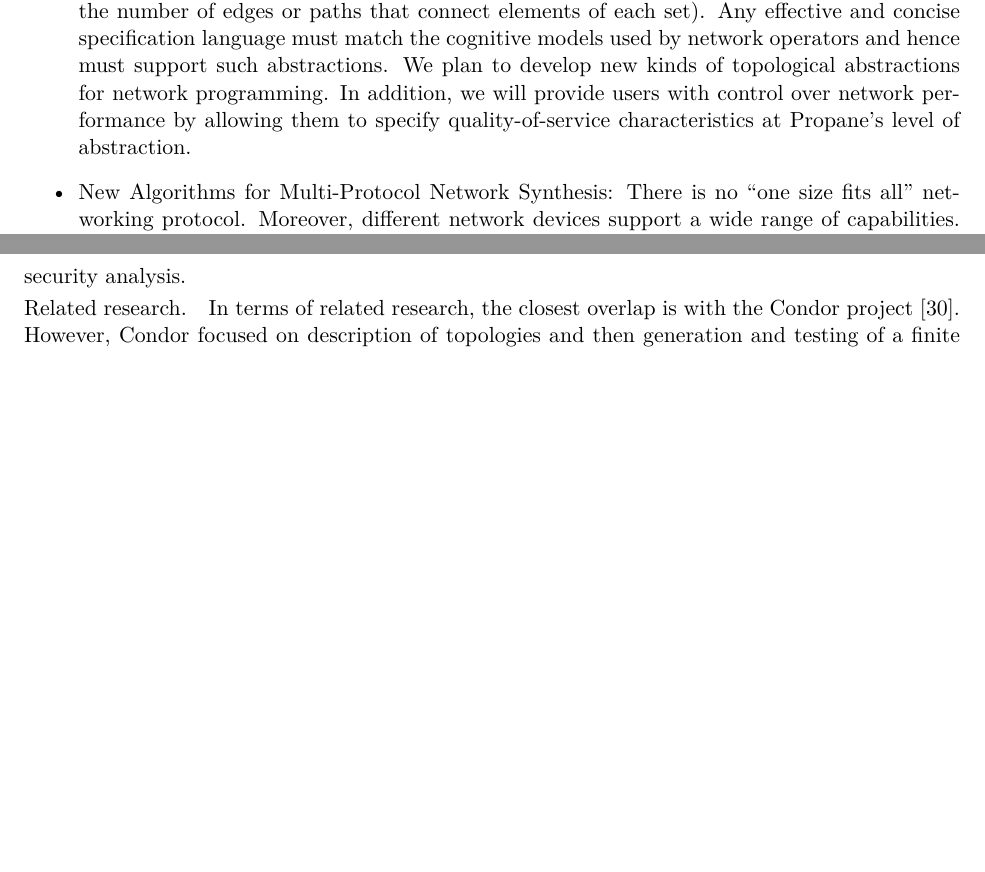
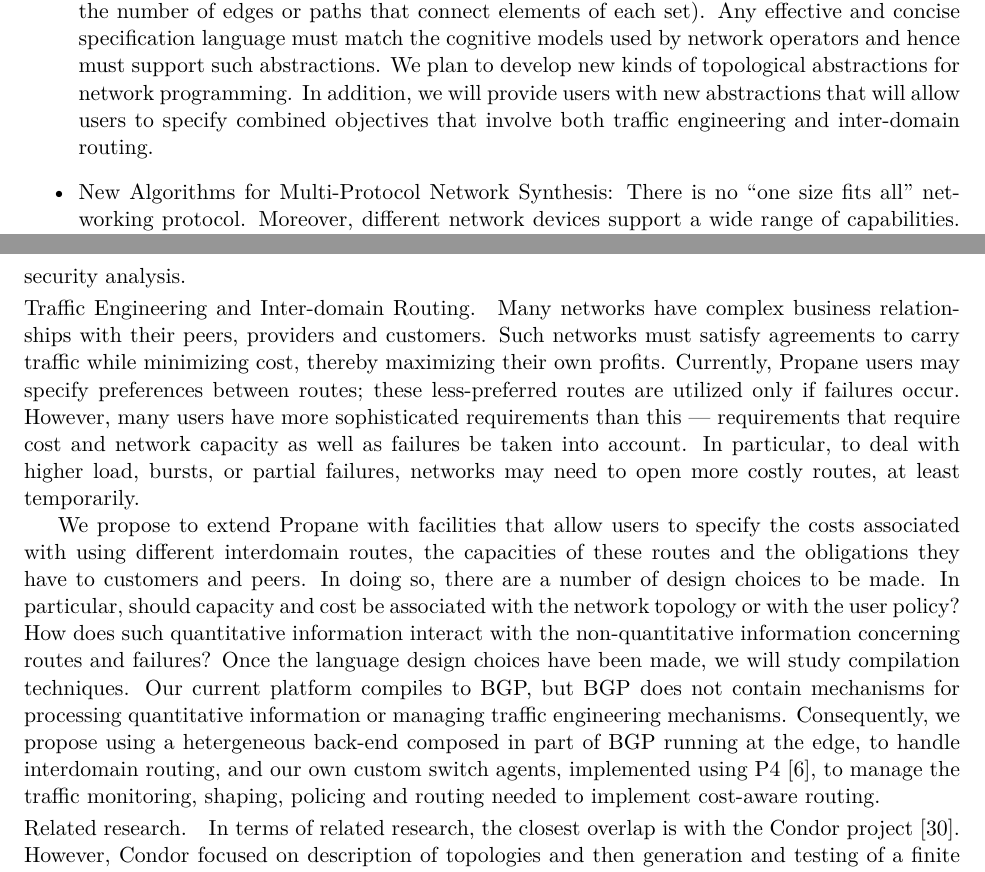
Before and after one commit to princedpw/nsf-propane-2016, a LaTeX document (Prop/proposal.tex, which reads Prop/body.tex): two parts of pages 3 and 9 of 16, joined at a grey line, cut so that both start at the same text, the shorter picture padded with empty space. Compiled offline with XeLaTeX; a missing font is replaced by an installed copy or a similar font.

Commit message:
traffic engineering stuff.

```diff
--- a/Prop/body.tex
+++ b/Prop/body.tex
@@ -133,8 +133,9 @@ play similar roles such as top-of-rack switch, tier-one switch, \etc and the mor
 these sets (\eg, the number of edges or paths that connect elements of each set).  Any effective and concise specification language
 must
 match the cognitive models used by network operators and hence must support such abstractions.  We plan to develop new kinds of
-topological abstractions for network programming.  In addition, we will provide users with control over network performance
-by allowing them to specify quality-of-service characteristics at \Propane's level of abstraction.
+topological abstractions for network programming.  In addition, we will provide users with
+new abstractions that will allow users to specify combined objectives that
+involve both traffic engineering and inter-domain routing.
 
 \item {\bf New Algorithms for Multi-Protocol Network Synthesis:}  There is no ``one size fits all'' networking protocol.  Moreover,
 different network devices support a wide range of capabilities.  In order
@@ -554,6 +555,34 @@ them correct.  It will take significant practical and theoretical
 research to develop, implement, test and prove correct the necessary
 algorithms for fault tolerance, reachability and security analysis.
 
+\paragraph*{Traffic Engineering and Inter-domain Routing.}
+Many networks have complex business relationships with their peers, providers and
+customers.  Such networks must satisfy agreements to carry traffic while minimizing
+cost, thereby maximizing their own profits.
+Currently, Propane users may specify preferences between routes; these
+less-preferred routes are utilized only if failures occur.  However,
+many users have more sophisticated requirements than this ---
+requirements that require cost and network capacity as well as
+failures be taken into account.  In particular, to deal with higher
+load, bursts, or partial failures, networks may need to open more
+costly routes, at least temporarily.
+
+We propose to extend Propane with facilities that allow users to specify the
+costs associated with using different interdomain routes, the capacities of these
+routes and the obligations they have to customers and peers.  In doing so, there
+are a number of design choices to be made.  In particular, should capacity and cost
+be associated with the network topology or with the user policy?  How does such
+quantitative information interact with the non-quantitative information concerning
+routes and failures?  Once the language design choices have been made, we will
+study compilation techniques.  Our current platform compiles to BGP, but BGP
+does not contain mechanisms for processing quantitative information or managing
+traffic engineering mechanisms.  Consequently, we propose using a hetergeneous
+back-end composed in part of BGP running at the edge, to handle interdomain
+routing, and our own custom switch agents, implemented using P4~\cite{P4},
+to manage the traffic monitoring, shaping, policing and routing needed to implement
+cost-aware routing.
+
+
 \paragraph*{Related research.}
 In terms of related research, the closest overlap is with the
 Condor project~\cite{condor}.  However, Condor focused on description
```
Also changed, not shown: Prop/body.tex (13 more changed lines).
